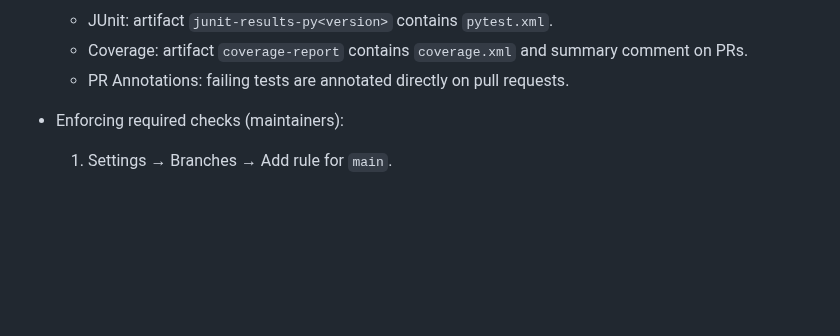
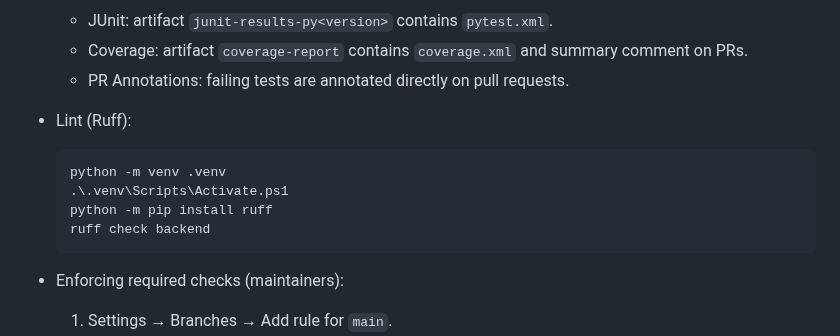
Before and after one commit to mahdiyarp/hp, a Markdown page: README.md, the part around the change. Rendered like a GitHub page; blank space fills up the shorter version.

Commit message:
docs: document local Ruff lint usage

````diff
--- a/README.md
+++ b/README.md
@@ -24,6 +24,14 @@
 	- JUnit: artifact `junit-results-py<version>` contains `pytest.xml`.
 	- Coverage: artifact `coverage-report` contains `coverage.xml` and summary comment on PRs.
 	- PR Annotations: failing tests are annotated directly on pull requests.
+
+- Lint (Ruff):
+	```powershell
+	python -m venv .venv
+	.\.venv\Scripts\Activate.ps1
+	python -m pip install ruff
+	ruff check backend
+	```
 
 - Enforcing required checks (maintainers):
 	1. Settings → Branches → Add rule for `main`.
````
